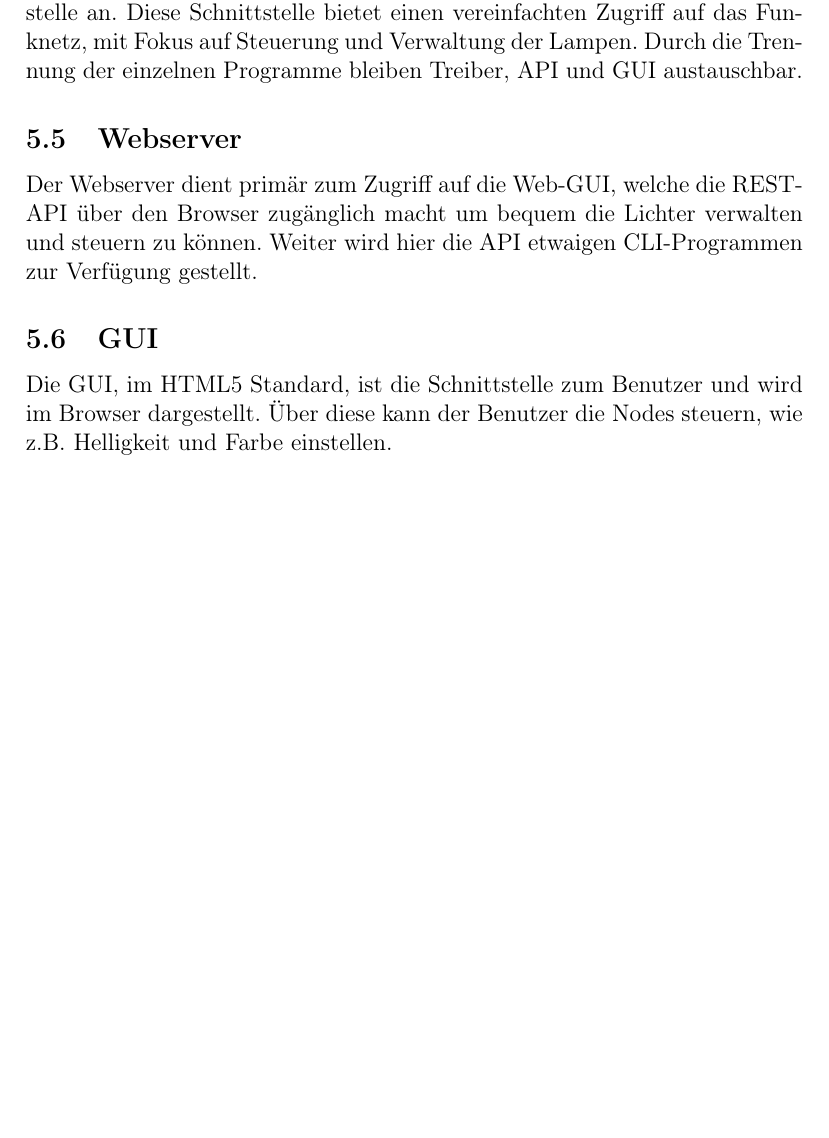
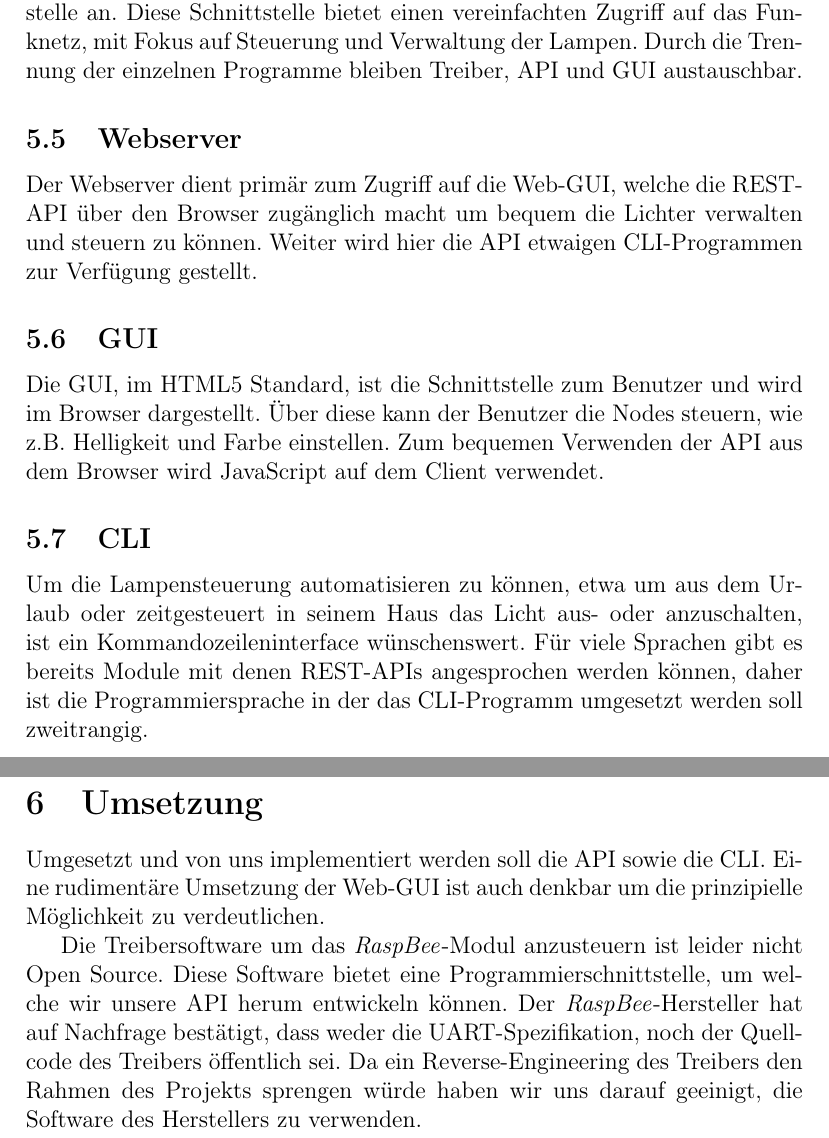
Before and after one commit to Wayneoween/dat, a LaTeX document (doc/concept.tex): part of page 6 of 6 before the commit and two parts of pages 6 and 7 of 7 after it, the two joined at a grey line, cut so that both start at the same text, the shorter picture padded with empty space. Compiled offline with pdfLaTeX.

Commit message:
update Umsetzung
Signed-off-by: Marius Schuller <marius.schuller@googlemail.com>

```diff
--- a/doc/concept.tex
+++ b/doc/concept.tex
@@ -180,7 +180,30 @@ gestellt.
 
 Die GUI, im HTML5 Standard, ist die Schnittstelle zum Benutzer und wird im Browser dargestellt.
 Über diese kann der Benutzer die Nodes steuern, wie z.B. Helligkeit und Farbe einstellen.
+Zum bequemen Verwenden der API aus dem Browser wird JavaScript auf dem Client verwendet.
 
 \subsection{CLI}
 
+Um die Lampensteuerung automatisieren zu können, etwa um aus dem Urlaub oder
+zeitgesteuert in seinem Haus das Licht aus- oder anzuschalten, ist ein
+Kommandozeileninterface wünschenswert. Für viele Sprachen gibt es bereits
+Module mit denen REST-APIs angesprochen werden können, daher ist die
+Programmiersprache in der das CLI-Programm umgesetzt werden soll zweitrangig.
+
+\newpage
+
+\section{Umsetzung}
+
+Umgesetzt und von uns implementiert werden soll die API sowie die CLI. Eine
+rudimentäre Umsetzung der Web-GUI ist auch denkbar um die prinzipielle
+Möglichkeit zu verdeutlichen.
+
+Die Treibersoftware um das \emph{RaspBee}-Modul anzusteuern ist leider nicht
+Open Source. Diese Software bietet eine Programmierschnittstelle, um welche
+wir unsere API herum entwickeln können. Der \emph{RaspBee}-Hersteller hat auf
+Nachfrage bestätigt, dass weder die UART-Spezifikation, noch der Quellcode
+des Treibers öffentlich sei. Da ein Reverse-Engineering des Treibers den Rahmen
+des Projekts sprengen würde haben wir uns darauf geeinigt, die Software des
+Herstellers zu verwenden.
+
 \end{document}
```
Also changed, not shown: doc/concept.pdf.
